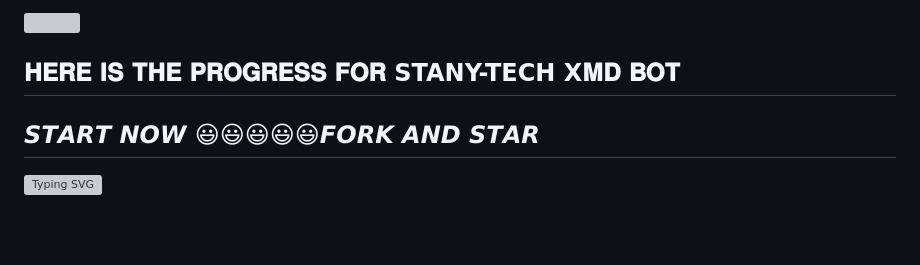
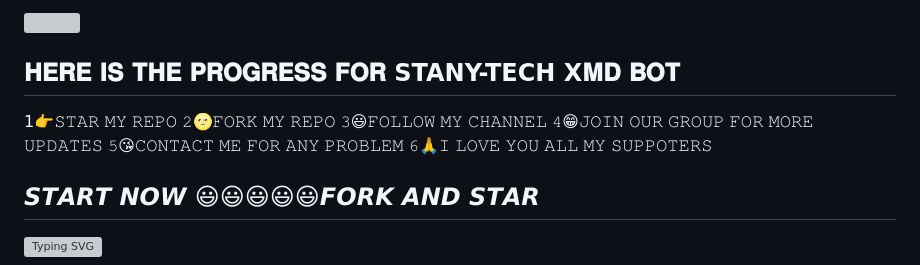
Before and after one commit to madariss5/STANY-TECH-XMD, a Markdown page: README.md, the part around the change. GitHub-like rendering; blank space fills up the shorter version; grey boxes are pictures that could not be loaded.

```diff
--- a/README.md
+++ b/README.md
@@ -18,6 +18,13 @@
 <a><img src='https://i.imgur.com/LyHic3i.gif'/></a>
 
 ## 𝐇𝐄𝐑𝐄 𝐈𝐒 𝐓𝐇𝐄 𝐏𝐑𝐎𝐆𝐑𝐄𝐒𝐒 𝐅𝐎𝐑 STANY-TECH X𝐌𝐃 𝐁𝐎𝐓
+
+1👉𝚂𝚃𝙰𝚁 𝙼𝚈 𝚁𝙴𝙿𝙾
+𝟸🌝𝙵𝙾𝚁𝙺 𝙼𝚈 𝚁𝙴𝙿𝙾
+𝟹😃𝙵𝙾𝙻𝙻𝙾𝚆 𝙼𝚈 𝙲𝙷𝙰𝙽𝙽𝙴𝙻
+𝟺😁𝙹𝙾𝙸𝙽 𝙾𝚄𝚁 𝙶𝚁𝙾𝚄𝙿 𝙵𝙾𝚁 𝙼𝙾𝚁𝙴 𝚄𝙿𝙳𝙰𝚃𝙴𝚂
+𝟻😘𝙲𝙾𝙽𝚃𝙰𝙲𝚃 𝙼𝙴 𝙵𝙾𝚁 𝙰𝙽𝚈 𝙿𝚁𝙾𝙱𝙻𝙴𝙼
+𝟼🙏𝙸 𝙻𝙾𝚅𝙴 𝚈𝙾𝚄 𝙰𝙻𝙻 𝙼𝚈 𝚂𝚄𝙿𝙿𝙾𝚃𝙴𝚁𝚂
 
 
 ## 𝙎𝙏𝘼𝙍𝙏 𝙉𝙊𝙒 😃😃😃😃😃𝙁𝙊𝙍𝙆 𝘼𝙉𝘿 𝙎𝙏𝘼𝙍
```
